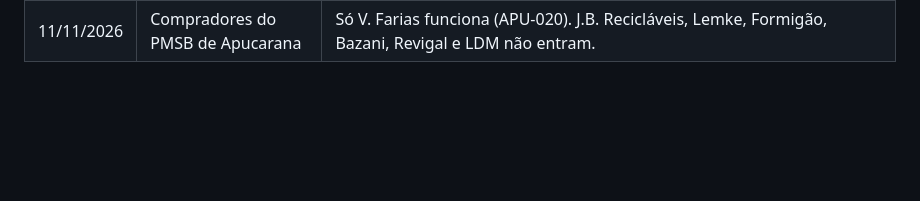
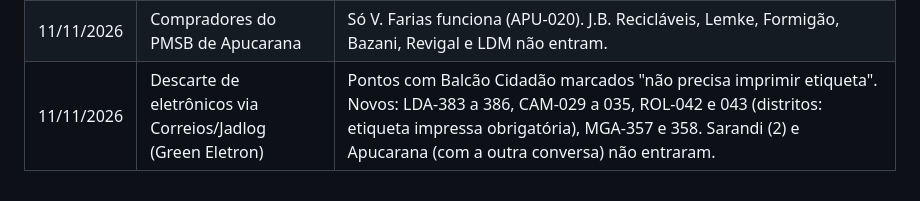
Before and after one commit to JenniferWaldhelm/desvia, a Markdown page: DECISOES.md, the part around the change. Rendered like a GitHub page; blank space fills up the shorter version.

Commit message:
Decisões: Correios/Jadlog Green Eletron
Co-Authored-By: Claude Opus 5.5 <noreply@anthropic.com>
Claude-Session: https://claude.ai/code/session_01T9Xhs36fDKM5CMQrihwPDt

```diff
--- a/DECISOES.md
+++ b/DECISOES.md
@@ -69,3 +69,4 @@ Registro das decisões que valem para o projeto inteiro e das decisões sobre po
 | 11/11/2026 | Pontos ABREE/Green Eletron em Londrina | 57 pontos de eletroeletrônicos importados (LDA-326 a 382). Já na base: Casas Bahia Av. Paraná, Ferro Velho Batista, E-Letro, Green Ocean, Catador Eletrônico. MEI Vinicius R. Pires fora (endereço residencial). |
 | 11/11/2026 | Pontos ABREE/Green Eletron das outras cidades | 54 importados: Ibiporã IBI-038 a 041, Mandaguari MGI-018 a 020, Rolândia ROL-037 a 041, Maringá MGA-315 a 356. Prefeitura de Maringá já estava na base. Sarandi (10) guardado em Pendências. MEI Renata C. da Silva fora. IDs ROL-031 a 036 e MGA-301 a 308 seguem reservados para as empresas em conferência. |
 | 11/11/2026 | Compradores do PMSB de Apucarana | Só V. Farias funciona (APU-020). J.B. Recicláveis, Lemke, Formigão, Bazani, Revigal e LDM não entram. |
+| 11/11/2026 | Descarte de eletrônicos via Correios/Jadlog (Green Eletron) | Pontos com Balcão Cidadão marcados "não precisa imprimir etiqueta". Novos: LDA-383 a 386, CAM-029 a 035, ROL-042 e 043 (distritos: etiqueta impressa obrigatória), MGA-357 e 358. Sarandi (2) e Apucarana (com a outra conversa) não entraram. |
```
